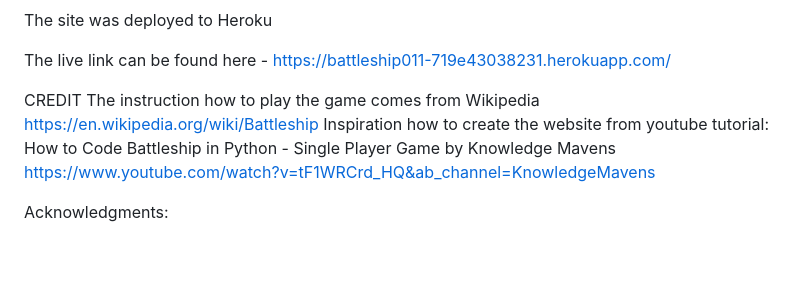
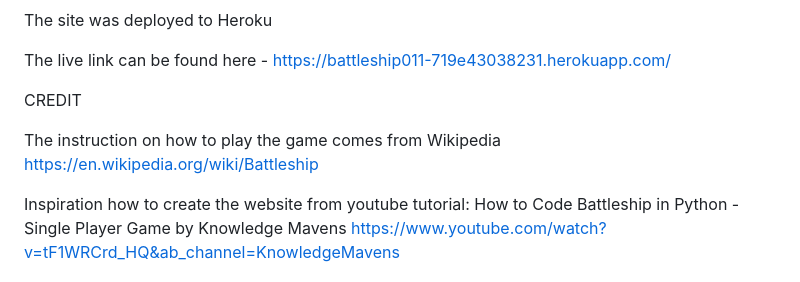
Before and after one commit to Anna8742/battleship_in_python, a Markdown page: README.md, the part around the change. Rendered like a GitHub page; blank space fills up the shorter version.

```diff
--- a/README.md
+++ b/README.md
@@ -55,7 +55,9 @@ The site was deployed to Heroku
 The live link can be found here - https://battleship011-719e43038231.herokuapp.com/
 
 CREDIT
-The instruction how to play the game comes from  Wikipedia https://en.wikipedia.org/wiki/Battleship
+
+The instruction on how to play the game comes from  Wikipedia https://en.wikipedia.org/wiki/Battleship
+
 Inspiration how to create the website from youtube tutorial:
 How to Code Battleship in Python - Single Player Game by Knowledge Mavens
 https://www.youtube.com/watch?v=tF1WRCrd_HQ&ab_channel=KnowledgeMavens
```
